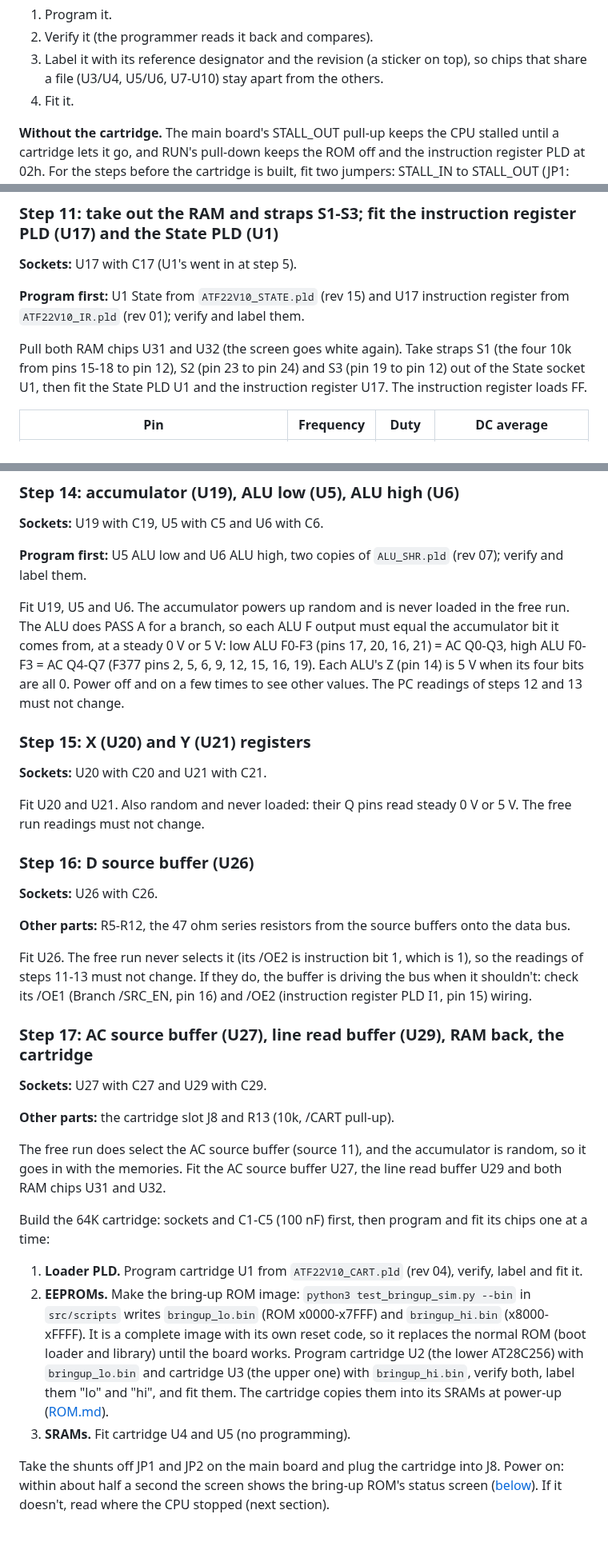
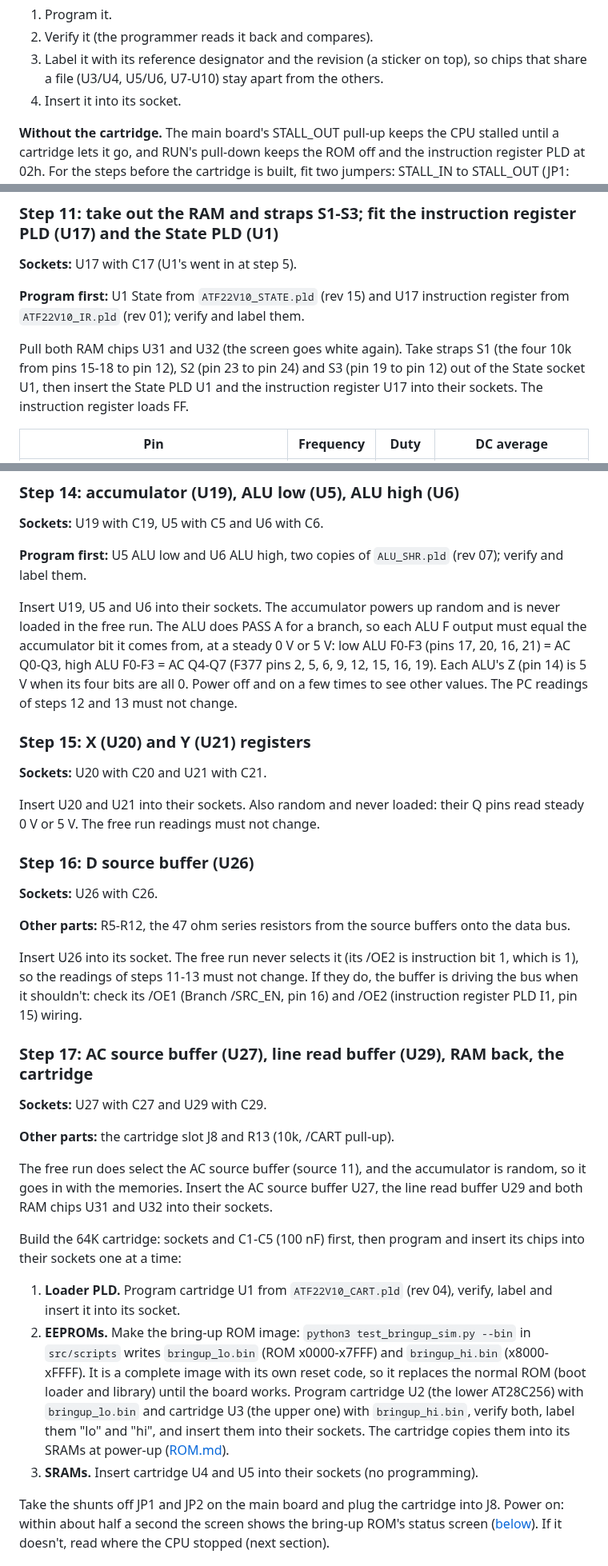
Before and after one commit to tocksin/placard, a Markdown page: docs/BRINGUP.md, 3 parts joined by grey strips. Shown at 80% size. GitHub-like rendering; blank space fills up the shorter version.

```diff
--- a/docs/BRINGUP.md
+++ b/docs/BRINGUP.md
@@ -48,7 +48,7 @@ For every chip:
 3. Label it with its reference designator and the revision (a sticker on
    top), so chips that share a file (U3/U4, U5/U6, U7-U10) stay apart
    from the others.
-4. Fit it.
+4. Insert it into its socket.
 
 **Without the cartridge.**  The main board's STALL_OUT pull-up keeps the
 CPU stalled until a cartridge lets it go, and RUN's pull-down keeps the
@@ -423,8 +423,8 @@ them.
 
 Pull both RAM chips U31 and U32 (the screen goes white again).  Take
 straps S1 (the four 10k from pins 15-18 to pin 12), S2 (pin 23 to pin 24)
-and S3 (pin 19 to pin 12) out of the State socket U1, then fit the State
-PLD U1 and the instruction register U17.  The instruction register loads FF.
+and S3 (pin 19 to pin 12) out of the State socket U1, then insert the State
+PLD U1 and the instruction register U17 into their sockets.  The instruction register loads FF.
 
 | Pin | Frequency | Duty | DC average |
 |---|---|---|---|
@@ -487,7 +487,7 @@ Fit U4.  PC high is a binary counter now: each bit is half the one below.
 **Program first:** U5 ALU low and U6 ALU high, two copies of
 `ALU_SHR.pld` (rev 07); verify and label them.
 
-Fit U19, U5 and U6.  The accumulator powers up random and is never loaded in the free run.  The
+Insert U19, U5 and U6 into their sockets.  The accumulator powers up random and is never loaded in the free run.  The
 ALU does PASS A for a branch, so each ALU F output must equal the
 accumulator bit it comes from, at a steady 0 V or 5 V: low ALU F0-F3
 (pins 17, 20, 16, 21) = AC Q0-Q3, high ALU F0-F3 = AC Q4-Q7 (F377 pins 2,
@@ -499,7 +499,7 @@ readings of steps 12 and 13 must not change.
 
 **Sockets:** U20 with C20 and U21 with C21.
 
-Fit U20 and U21.  Also random and never loaded: their Q pins read steady 0 V or 5 V.  The
+Insert U20 and U21 into their sockets.  Also random and never loaded: their Q pins read steady 0 V or 5 V.  The
 free run readings must not change.
 
 ### Step 16: D source buffer (U26)
@@ -509,7 +509,7 @@ free run readings must not change.
 **Other parts:** R5-R12, the 47 ohm series resistors from the source
 buffers onto the data bus.
 
-Fit U26.  The free run never selects it (its /OE2 is instruction bit 1, which is 1),
+Insert U26 into its socket.  The free run never selects it (its /OE2 is instruction bit 1, which is 1),
 so the readings of steps 11-13 must not change.  If they do, the buffer is
 driving the bus when it shouldn't: check its /OE1 (Branch /SRC_EN, pin 16)
 and /OE2 (instruction register PLD I1, pin 15) wiring.
@@ -521,25 +521,25 @@ and /OE2 (instruction register PLD I1, pin 15) wiring.
 **Other parts:** the cartridge slot J8 and R13 (10k, /CART pull-up).
 
 The free run does select the AC source buffer (source 11), and the
-accumulator is random, so it goes in with the memories.  Fit the AC
+accumulator is random, so it goes in with the memories.  Insert the AC
 source buffer U27, the line read buffer U29 and both RAM chips U31 and
-U32.
+U32 into their sockets.
 
 Build the 64K cartridge: sockets and C1-C5 (100 nF) first, then program
-and fit its chips one at a time:
+and insert its chips into their sockets one at a time:
 
 1. **Loader PLD.**  Program cartridge U1 from `ATF22V10_CART.pld`
-   (rev 04), verify, label and fit it.
+   (rev 04), verify, label and insert it into its socket.
 2. **EEPROMs.**  Make the bring-up ROM image: `python3 test_bringup_sim.py
    --bin` in `src/scripts` writes `bringup_lo.bin` (ROM x0000-x7FFF) and
    `bringup_hi.bin` (x8000-xFFFF).  It is a complete image with its own
    reset code, so it replaces the normal ROM (boot loader and library)
    until the board works.  Program cartridge U2 (the lower AT28C256) with
    `bringup_lo.bin` and cartridge U3 (the upper one) with
-   `bringup_hi.bin`, verify both, label them "lo" and "hi", and fit them.
+   `bringup_hi.bin`, verify both, label them "lo" and "hi", and insert them into their sockets.
    The cartridge copies them into its SRAMs at power-up
    ([ROM.md](ROM.md#loading-the-cartridge)).
-3. **SRAMs.**  Fit cartridge U4 and U5 (no programming).
+3. **SRAMs.**  Insert cartridge U4 and U5 into their sockets (no programming).
 
 Take the shunts off JP1 and JP2 on the main board and plug
 the cartridge into J8.  Power on: within about half a second the
```
Also changed, not shown: other parts of docs/BRINGUP.md (+13 -13 lines).
